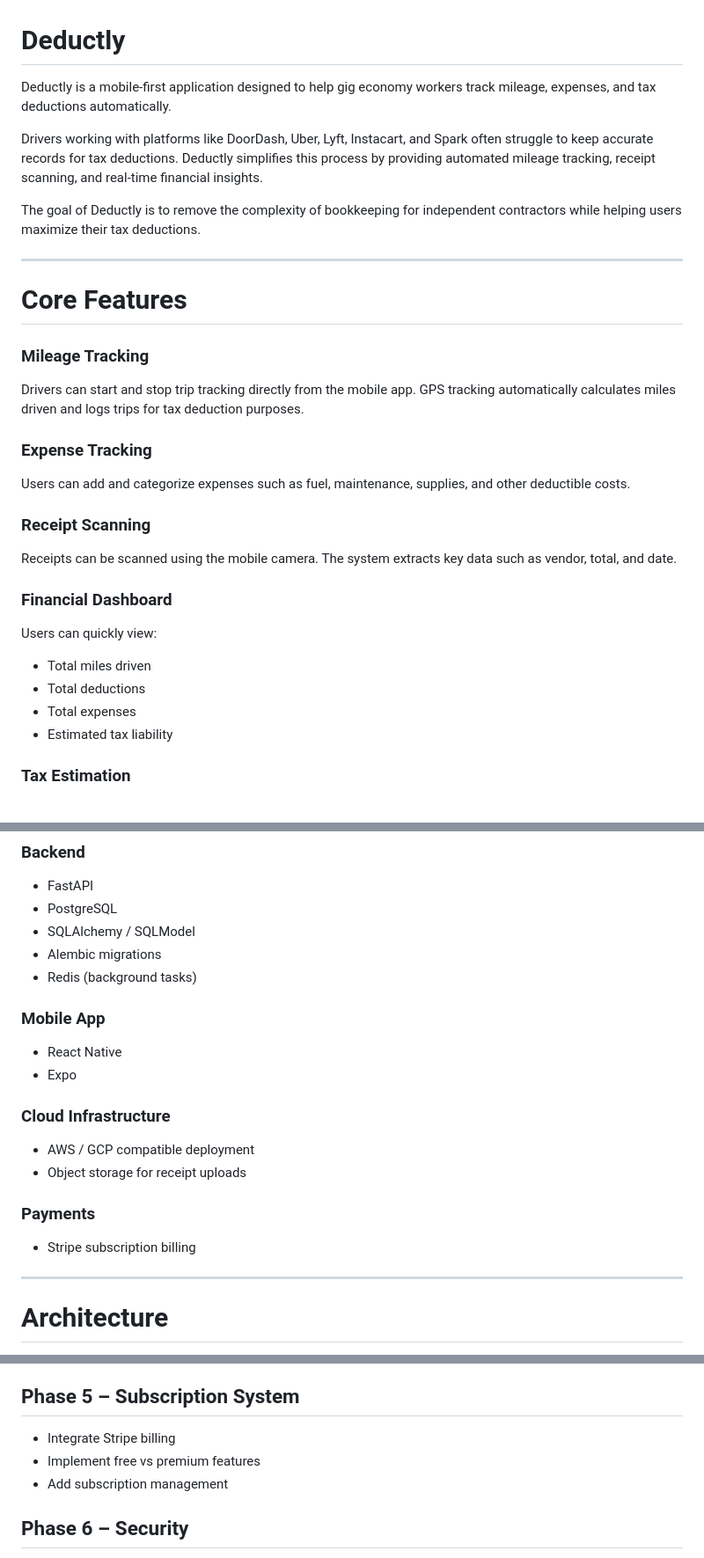
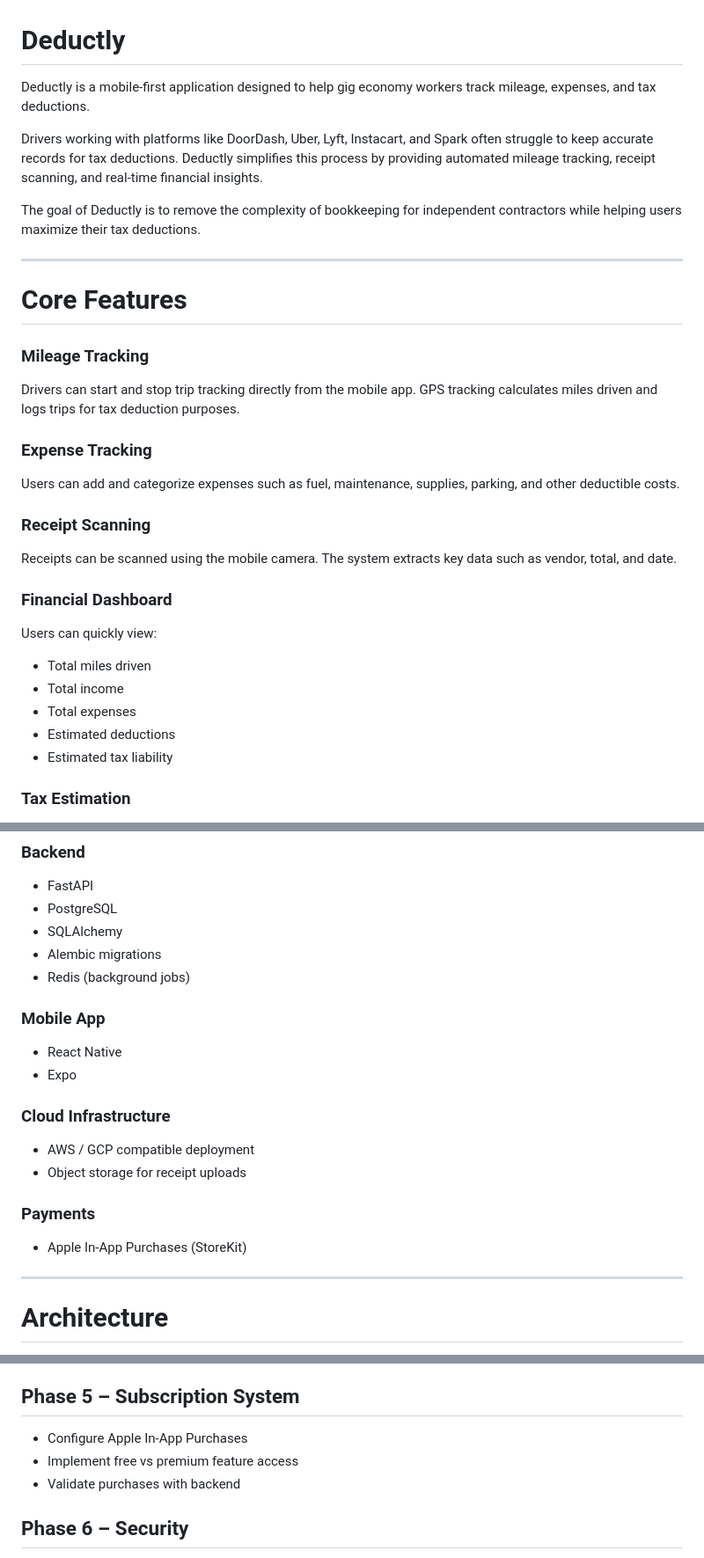
Before and after one commit to AlexJc23/Deductly, a Markdown page: README.md, 3 parts joined by grey strips. Shown at 88% size. Drawn GitHub-style.

Commit message:
Revise README for clarity and feature updates
Updated README to clarify features and terminology, including changes to expense tracking, subscription management, and dashboard descriptions.

```diff
--- a/README.md
+++ b/README.md
@@ -1,6 +1,6 @@
 # Deductly
 
-Deductly is a mobile-first application designed to help gig economy workers track mileage, expenses, and tax deductions automatically.
+Deductly is a mobile-first application designed to help gig economy workers track mileage, expenses, and tax deductions.
 
 Drivers working with platforms like DoorDash, Uber, Lyft, Instacart, and Spark often struggle to keep accurate records for tax deductions. Deductly simplifies this process by providing automated mileage tracking, receipt scanning, and real-time financial insights.
 
@@ -12,11 +12,11 @@ The goal of Deductly is to remove the complexity of bookkeeping for independent
 
 ### Mileage Tracking
 
-Drivers can start and stop trip tracking directly from the mobile app. GPS tracking automatically calculates miles driven and logs trips for tax deduction purposes.
+Drivers can start and stop trip tracking directly from the mobile app. GPS tracking calculates miles driven and logs trips for tax deduction purposes.
 
 ### Expense Tracking
 
-Users can add and categorize expenses such as fuel, maintenance, supplies, and other deductible costs.
+Users can add and categorize expenses such as fuel, maintenance, supplies, parking, and other deductible costs.
 
 ### Receipt Scanning
 
@@ -27,8 +27,9 @@ Receipts can be scanned using the mobile camera. The system extracts key data su
 Users can quickly view:
 
 * Total miles driven
-* Total deductions
+* Total income
 * Total expenses
+* Estimated deductions
 * Estimated tax liability
 
 ### Tax Estimation
@@ -82,9 +85,9 @@ Security features include:
 
 * FastAPI
 * PostgreSQL
-* SQLAlchemy / SQLModel
+* SQLAlchemy
 * Alembic migrations
-* Redis (background tasks)
+* Redis (background jobs)
 
 ### Mobile App
 
@@ -98,7 +101,7 @@ Security features include:
 
 ### Payments
 
-* Stripe subscription billing
+* Apple In-App Purchases (StoreKit)
 
 ---
 
@@ -147,9 +150,9 @@ This architecture allows the backend to support additional clients in the future
 
 ## Phase 5 – Subscription System
 
-* Integrate Stripe billing
-* Implement free vs premium features
-* Add subscription management
+* Configure Apple In-App Purchases
+* Implement free vs premium feature access
+* Validate purchases with backend
 
 ## Phase 6 – Security
 
```
Also changed, not shown: other parts of README.md (+5 -4 lines).
